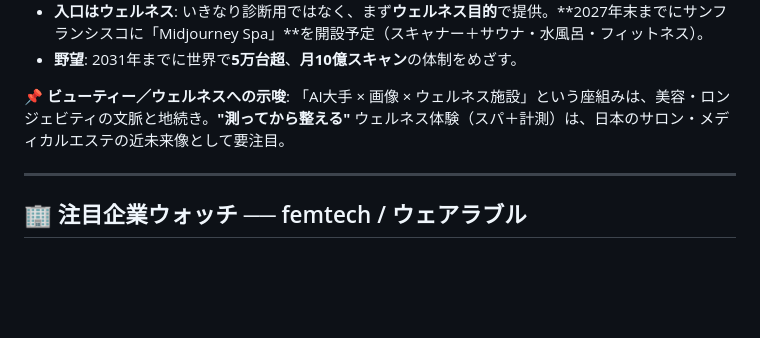
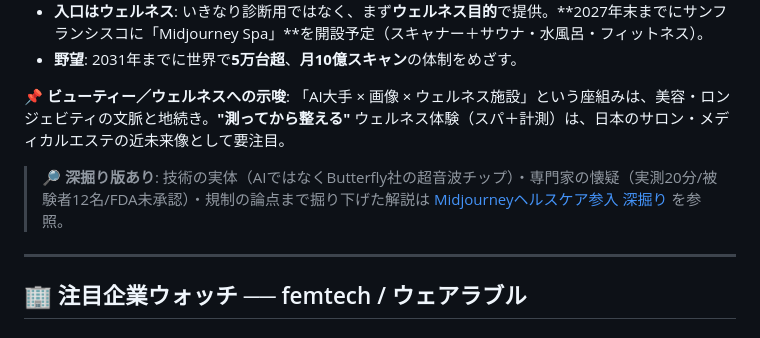
Before and after one commit to xenomao/xenomao, a Markdown page: healthtech/news/2026-07-08_bignews_companies.md, the part around the change. Rendered like a GitHub page; blank space fills up the shorter version.

```diff
--- a/healthtech/news/2026-07-08_bignews_companies.md
+++ b/healthtech/news/2026-07-08_bignews_companies.md
@@ -18,6 +18,8 @@
 - **野望**: 2031年までに世界で**5万台超**、**月10億スキャン**の体制をめざす。
 
 📌 **ビューティー／ウェルネスへの示唆**: 「AI大手 × 画像 × ウェルネス施設」という座組みは、美容・ロンジェビティの文脈と地続き。**"測ってから整える"** ウェルネス体験（スパ＋計測）は、日本のサロン・メディカルエステの近未来像として要注目。
+
+> 🔎 **深掘り版あり**: 技術の実体（AIではなくButterfly社の超音波チップ）・専門家の懐疑（実測20分/被験者12名/FDA未承認）・規制の論点まで掘り下げた解説は [Midjourneyヘルスケア参入 深掘り](2026-07-08_midjourney_healthcare_deepdive.md) を参照。
 
 ---
 
```
Also changed, not shown: healthtech/README.md (+1 -0 lines), healthtech/news/2026-07-08_midjourney_healthcare_deepdive.md (added, +89 -0 lines).
